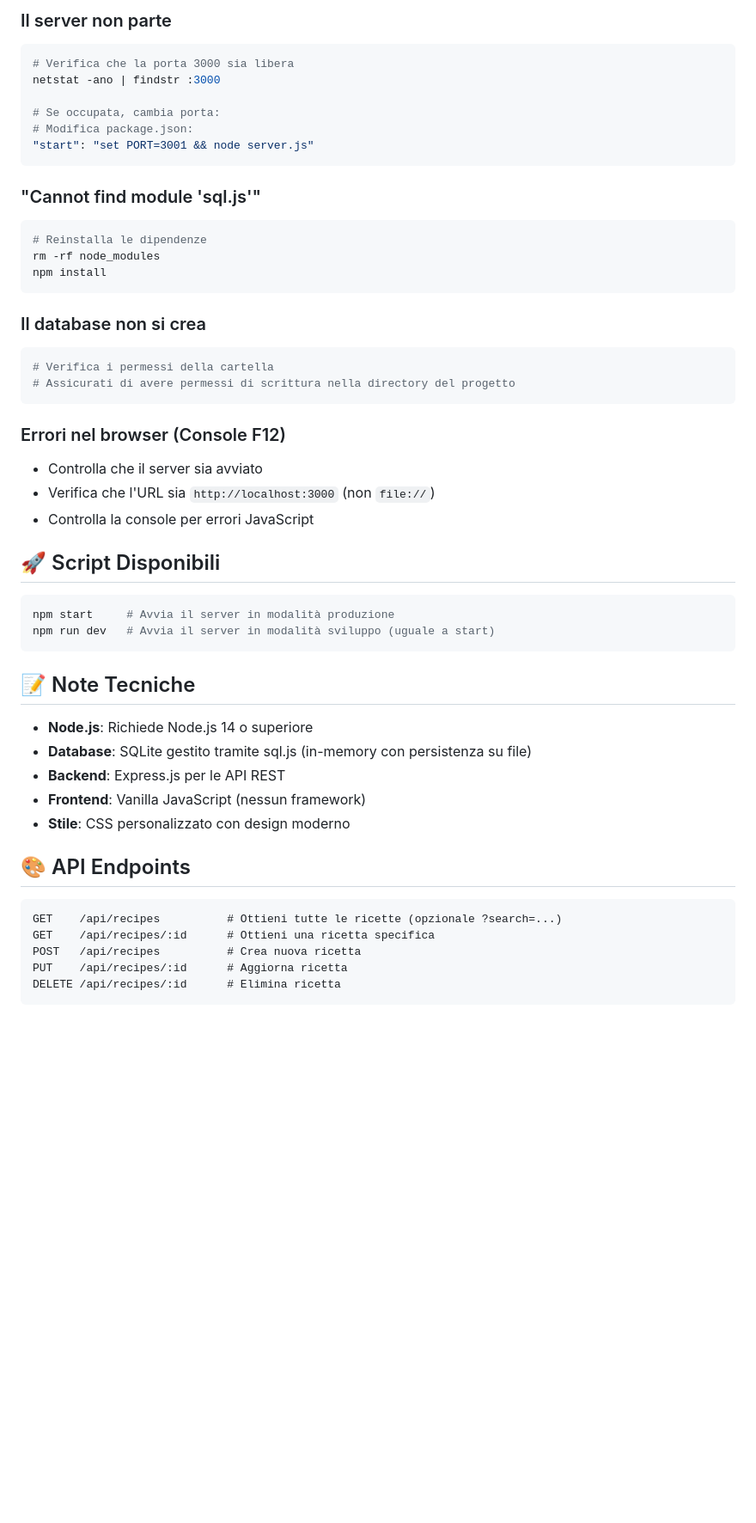
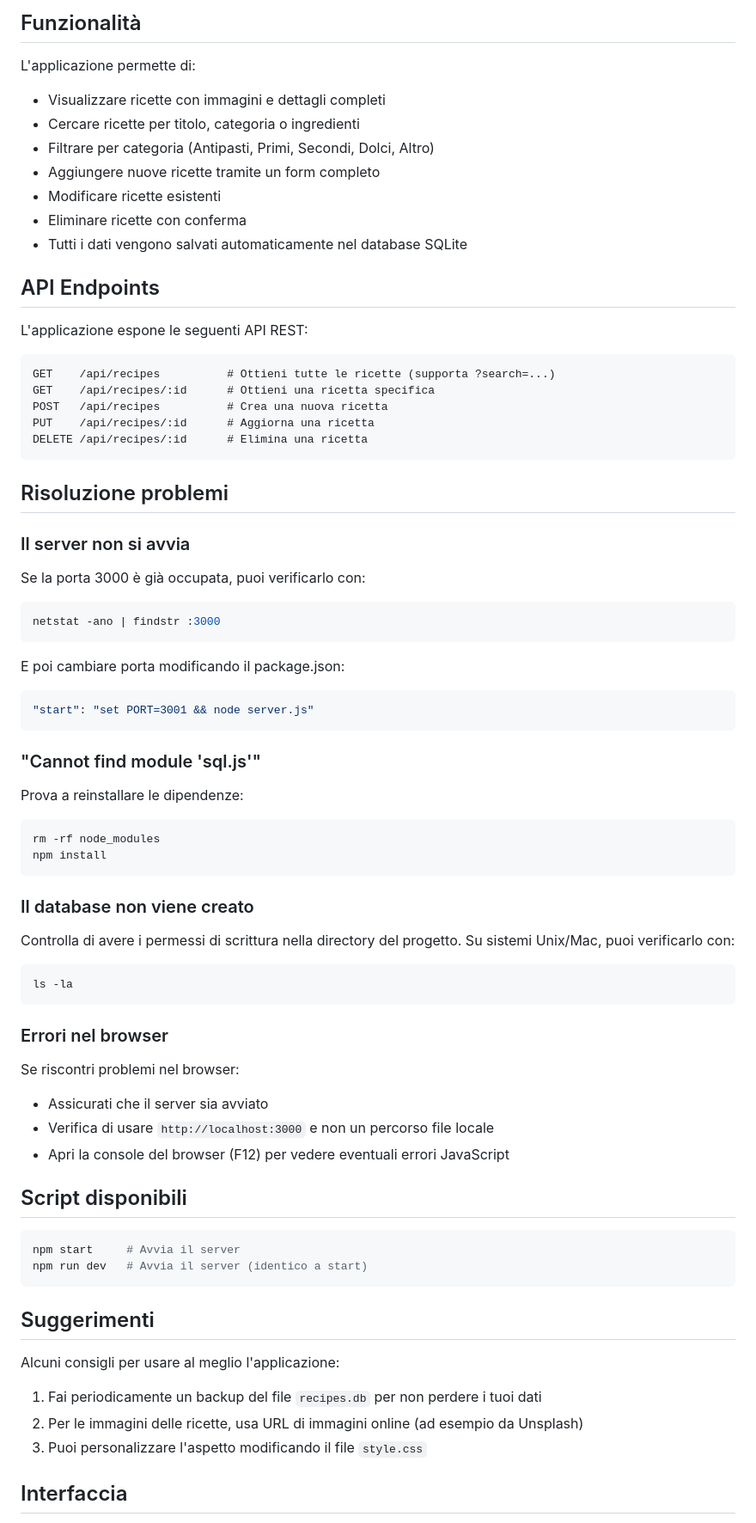
Before and after one commit to Fede046/ricettario-digitale, a Markdown page: README.md, the part around one of its changes. Shown at 86% size. GitHub-like rendering; blank space fills up the shorter version.

````diff
--- a/README.md
+++ b/README.md
@@ -80,54 +80,82 @@ ricettario-digitale/
 
-### Il server non parte
+## Funzionalità
+
+L'applicazione permette di:
+
+- Visualizzare ricette con immagini e dettagli completi
+- Cercare ricette per titolo, categoria o ingredienti
+- Filtrare per categoria (Antipasti, Primi, Secondi, Dolci, Altro)
+- Aggiungere nuove ricette tramite un form completo
+- Modificare ricette esistenti
+- Eliminare ricette con conferma
+- Tutti i dati vengono salvati automaticamente nel database SQLite
+
+## API Endpoints
+
+L'applicazione espone le seguenti API REST:
+
+```
+GET    /api/recipes          # Ottieni tutte le ricette (supporta ?search=...)
+GET    /api/recipes/:id      # Ottieni una ricetta specifica
+POST   /api/recipes          # Crea una nuova ricetta
+PUT    /api/recipes/:id      # Aggiorna una ricetta
+DELETE /api/recipes/:id      # Elimina una ricetta
+```
+
+## Risoluzione problemi
+
+### Il server non si avvia
+
+Se la porta 3000 è già occupata, puoi verificarlo con:
+
 ```bash
-# Verifica che la porta 3000 sia libera
 netstat -ano | findstr :3000
+```
 
-# Se occupata, cambia porta:
-# Modifica package.json:
+E poi cambiare porta modificando il package.json:
+
+```json
 "start": "set PORT=3001 && node server.js"
 ```
 
 ### "Cannot find module 'sql.js'"
+
+Prova a reinstallare le dipendenze:
+
 ```bash
-# Reinstalla le dipendenze
 rm -rf node_modules
 npm install
 ```
 
-### Il database non si crea
+### Il database non viene creato
+
+Controlla di avere i permessi di scrittura nella directory del progetto. Su sistemi Unix/Mac, puoi verificarlo con:
+
 ```bash
-# Verifica i permessi della cartella
-# Assicurati di avere permessi di scrittura nella directory del progetto
+ls -la
 ```
 
-### Errori nel browser (Console F12)
-- Controlla che il server sia avviato
-- Verifica che l'URL sia `http://localhost:3000` (non `file://`)
-- Controlla la console per errori JavaScript
+### Errori nel browser
 
-## 🚀 Script Disponibili
+Se riscontri problemi nel browser:
+- Assicurati che il server sia avviato
+- Verifica di usare `http://localhost:3000` e non un percorso file locale
+- Apri la console del browser (F12) per vedere eventuali errori JavaScript
+
+## Script disponibili
 
 ```bash
-npm start     # Avvia il server in modalità produzione
-npm run dev   # Avvia il server in modalità sviluppo (uguale a start)
+npm start     # Avvia il server
+npm run dev   # Avvia il server (identico a start)
 ```
 
-## 📝 Note Tecniche
+## Suggerimenti
 
-- **Node.js**: Richiede Node.js 14 o superiore
-- **Database**: SQLite gestito tramite sql.js (in-memory con persistenza su file)
-- **Backend**: Express.js per le API REST
-- **Frontend**: Vanilla JavaScript (nessun framework)
-- **Stile**: CSS personalizzato con design moderno
+Alcuni consigli per usare al meglio l'applicazione:
 
-## 🎨 API Endpoints
+1. Fai periodicamente un backup del file `recipes.db` per non perdere i tuoi dati
+2. Per le immagini delle ricette, usa URL di immagini online (ad esempio da Unsplash)
+3. Puoi personalizzare l'aspetto modificando il file `style.css`
 
-```
-GET    /api/recipes          # Ottieni tutte le ricette (opzionale ?search=...)
-GET    /api/recipes/:id      # Ottieni una ricetta specifica
-POST   /api/recipes          # Crea nuova ricetta
-PUT    /api/recipes/:id      # Aggiorna ricetta
-DELETE /api/recipes/:id      # Elimina ricetta
-```
+## Interfaccia
 
````
Also changed, not shown: other parts of README.md (+54 -61 lines).
